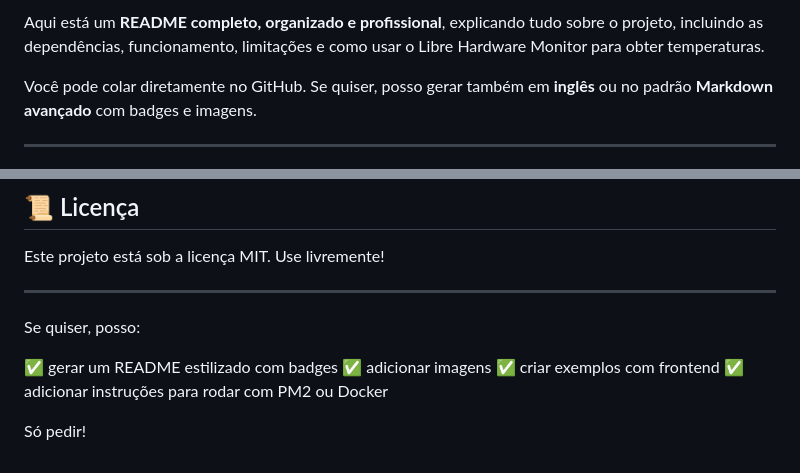
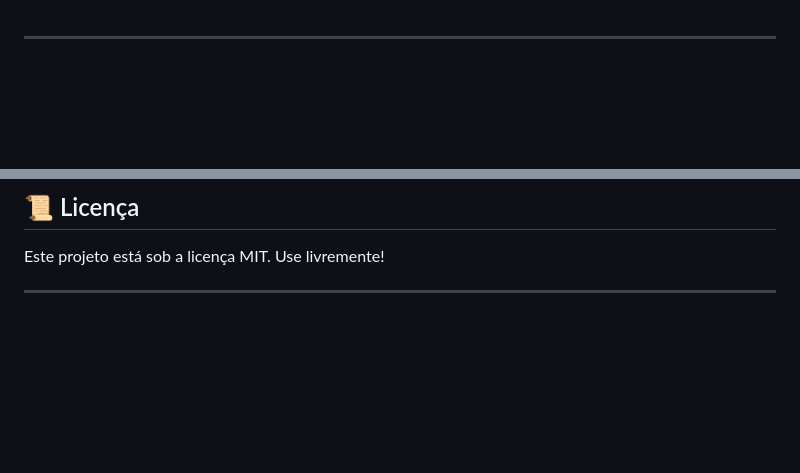
Before and after one commit to jvvargasbenevides/projeto_faculdade_iot, a Markdown page: README.md, 2 parts joined by grey strips. Rendered like a GitHub page; blank space fills up the shorter version.

Commit message:
Simplify README content and remove extra options
Removed unnecessary text and simplified README content.

```diff
--- a/README.md
+++ b/README.md
@@ -1,8 +1,3 @@
-Aqui está um **README completo, organizado e profissional**, explicando tudo sobre o projeto, incluindo as dependências, funcionamento, limitações e como usar o Libre Hardware Monitor para obter temperaturas.
-
-Você pode colar diretamente no GitHub.
-Se quiser, posso gerar também em **inglês** ou no padrão **Markdown avançado** com badges e imagens.
-
 ---
 
 # 📌 **README.md — Sistema de Monitoramento de Hardware (Node.js + Libre Hardware Monitor)**
@@ -193,12 +188,3 @@ Este projeto está sob a licença MIT.
 Use livremente!
 
 ---
-
-Se quiser, posso:
-
-✅ gerar um README estilizado com badges
-✅ adicionar imagens
-✅ criar exemplos com frontend
-✅ adicionar instruções para rodar com PM2 ou Docker
-
-Só pedir!
```
